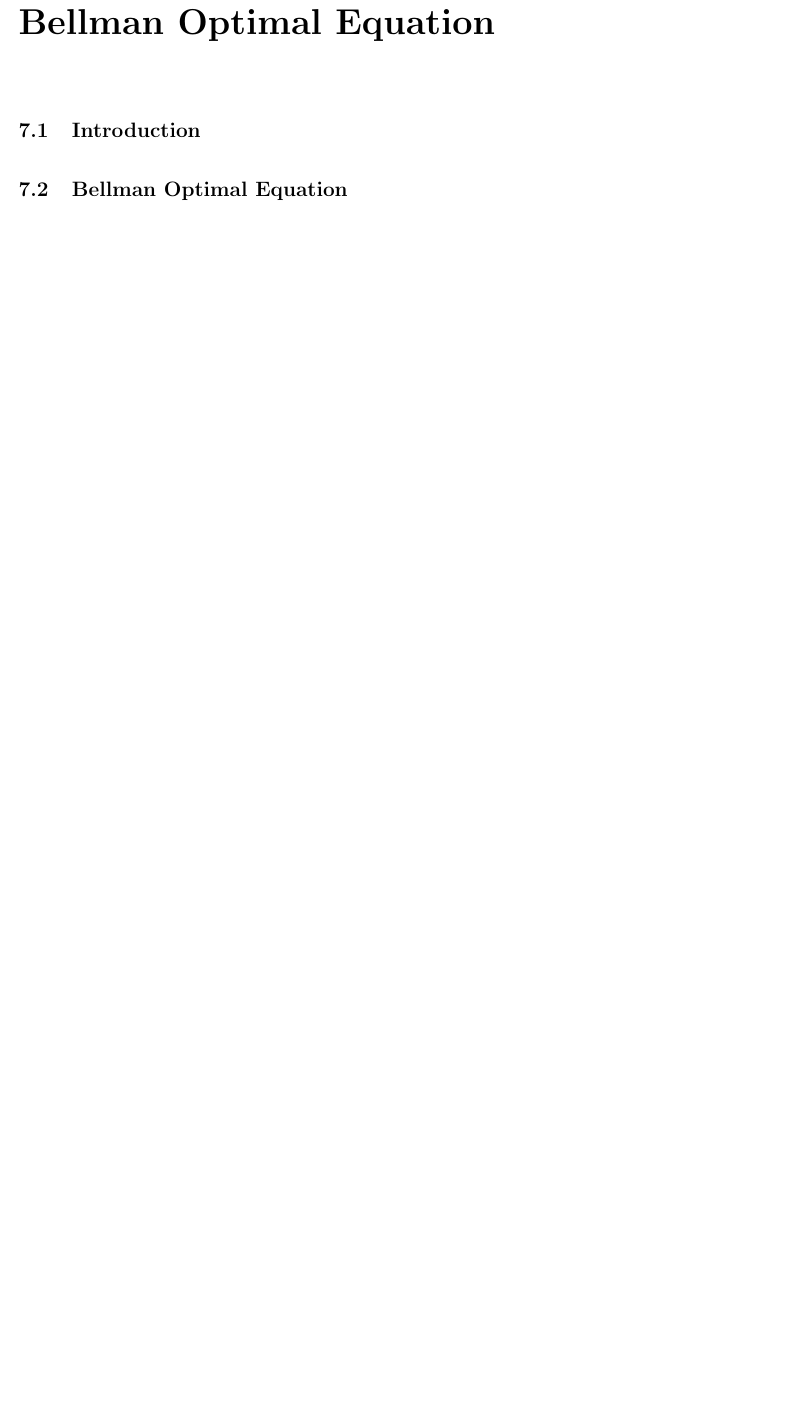
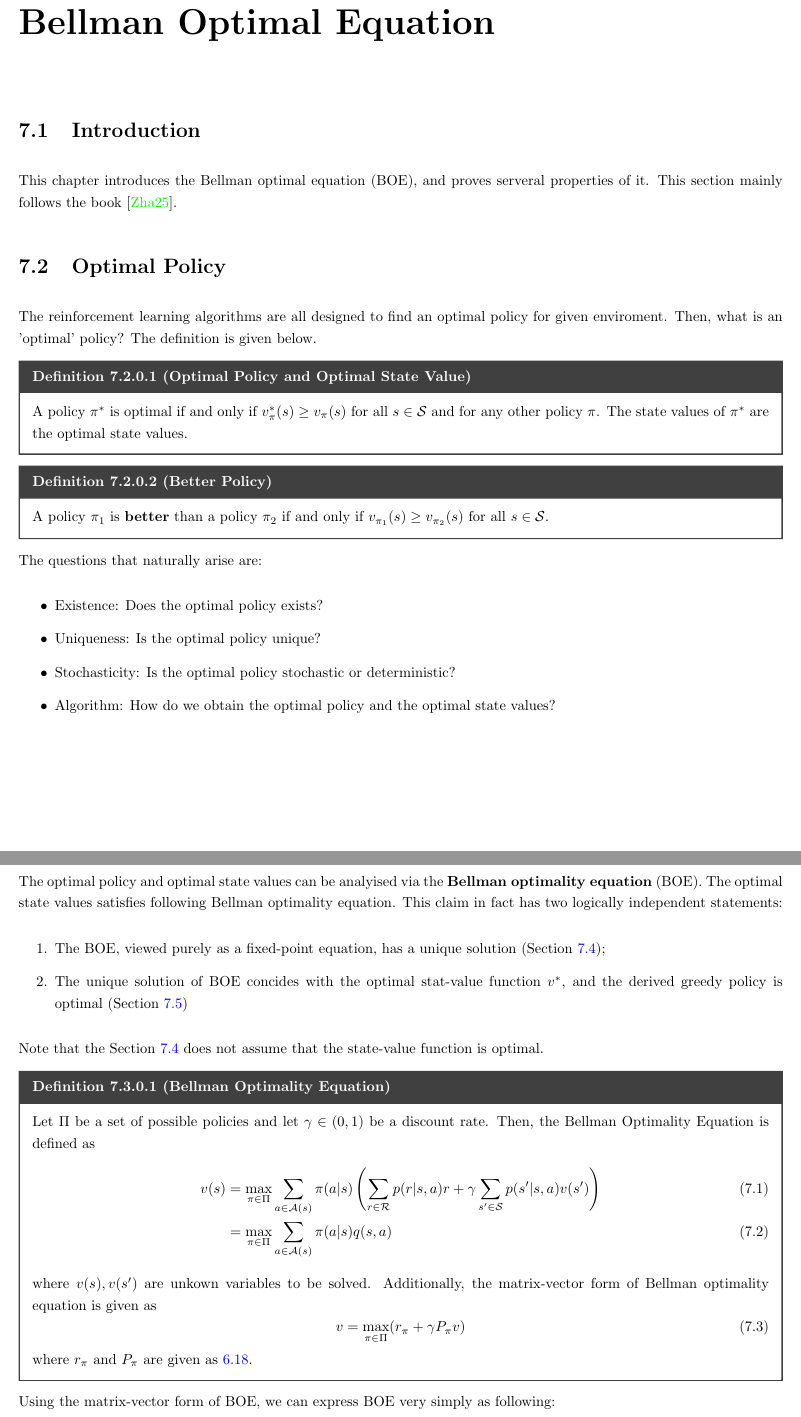
Before and after one commit to joonjoon0425/notes, a LaTeX document (RL/main.tex, which reads RL/theories/bellmanopt-eq.tex): part of page 19 of 23 before the commit and two parts of pages 19 and 20 of 25 after it, the two joined at a grey line, cut so that both start at the same text, the shorter picture padded with empty space. Compiled offline with pdfLaTeX.

Commit message:
[RL] Studied Bellman optimality equation (1).

```diff
--- a/RL/theories/bellmanopt-eq.tex
+++ b/RL/theories/bellmanopt-eq.tex
@@ -1,2 +1,44 @@
 \section{Introduction}
-\section{Bellman Optimal Equation}
+    This chapter introduces the Bellman optimal equation (BOE), and proves serveral
+    properties of it. This section mainly follows the book \cite{Zhao2025}.
+\section{Optimal Policy}
+    The reinforcement learning algorithms are all designed to find an optimal policy for
+    given enviroment. Then, what is an 'optimal' policy? The definition is given below.
+    \begin{defn}{Optimal Policy and Optimal State Value}{optPol}
+        A policy $\pi^*$ is optimal if and only if $v_\pi^*(s) \geq v_\pi(s)$ for all $s \in \mathcal{S}$
+        and for any other policy $\pi$. The state values of $\pi^*$ are the optimal state values.
+    \end{defn}
+    \begin{defn}{Better Policy}{betterPol}
+        A policy $\pi_1$ is \textbf{better} than a policy $\pi_2$ if and only if
+        $v_{\pi_1}(s) \geq v_{\pi_2}(s)$ for all $s \in \mathcal{S}$.
+    \end{defn}
+    The questions that naturally arise are:
+    \begin{itemize}
+        \item Existence: Does the optimal policy exists?
+        \item Uniqueness: Is the optimal policy unique?
+        \item Stochasticity: Is the optimal policy stochastic or deterministic?
+        \item Algorithm: How do we obtain the optimal policy and the optimal state values?
+    \end{itemize}
+\section{Bellman Optimality Equation}
+    The optimal policy and optimal state values can be analyised via the \textbf{Bellman optimality equation} (BOE).
+    The optimal state values satisfies following Bellman optimality equation. This claim in fact has two logically independent statements:
+    \begin{enumerate}
+        \item The BOE, viewed purely as a fixed-point equation, has a unique solution (Section \ref{sec:SolveBellmanOptEq});
+        \item The unique solution of BOE concides with the optimal stat-value function $v^*$, and the derived greedy policy is optimal (Section \ref{sec:OptPolOptStateValBOE})
+    \end{enumerate}
+    Note that the Section \ref{sec:SolveBellmanOptEq} does not assume that the state-value function is optimal.
+    \begin{defn}{Bellman Optimality Equation}{BellOptEq}
+        Let $\Pi$ be a set of possible policies and let $\gamma \in (0,1)$ be a discount rate. Then, the Bellman Optimality Equation is defined as
+        \begin{align}
+            v(s) &= \max_{\pi \in \Pi} \sum_{a \in \mathcal{A}(s)}\pi(a|s)\left( \sum_{r \in \mathcal{R}}p(r|s,a)r + \gamma \sum_{s' \in \mathcal{S}}p(s'|s,a)v(s') \right) \\
+                 &= \max_{\pi \in \Pi} \sum_{a \in \mathcal{A}(s)}\pi(a|s)q(s,a)
+        \end{align}
+        where $v(s),v(s')$ are unkown variables to be solved.
+        Additionally, the matrix-vector form of Bellman optimality equation is given as
+        \begin{equation}
+            v = \max_{\pi \in \Pi}(r_\pi + \gamma P_\pi v)
+        \end{equation}
+        where $r_\pi$ and $P_\pi$ are given as \ref{eq:VecForm}.
+    \end{defn}
+    Using the matrix-vector form of BOE, we can express BOE very simply as following:
+    \begin{equation}
@@ -2,0 +70,2 @@
+            \end{itemize}
+        \end{thm}
```
Also changed, not shown: RL/pseudocodes/policy-based/REINFORCE.tex (+1 -1 lines), RL/main.pdf, RL/theories/bellmanopt-eq.tex (43 more changed lines).
